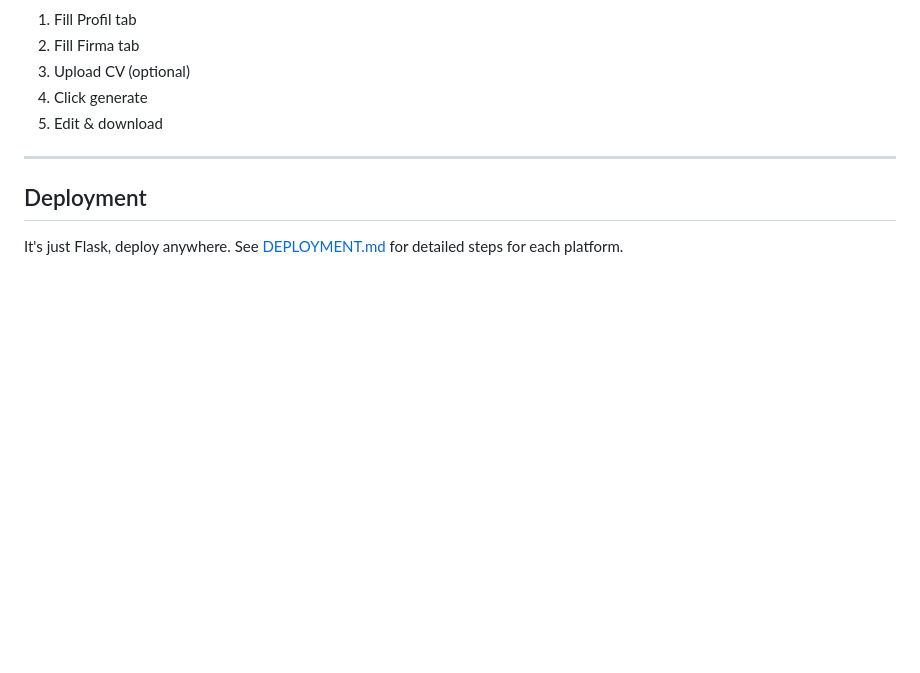
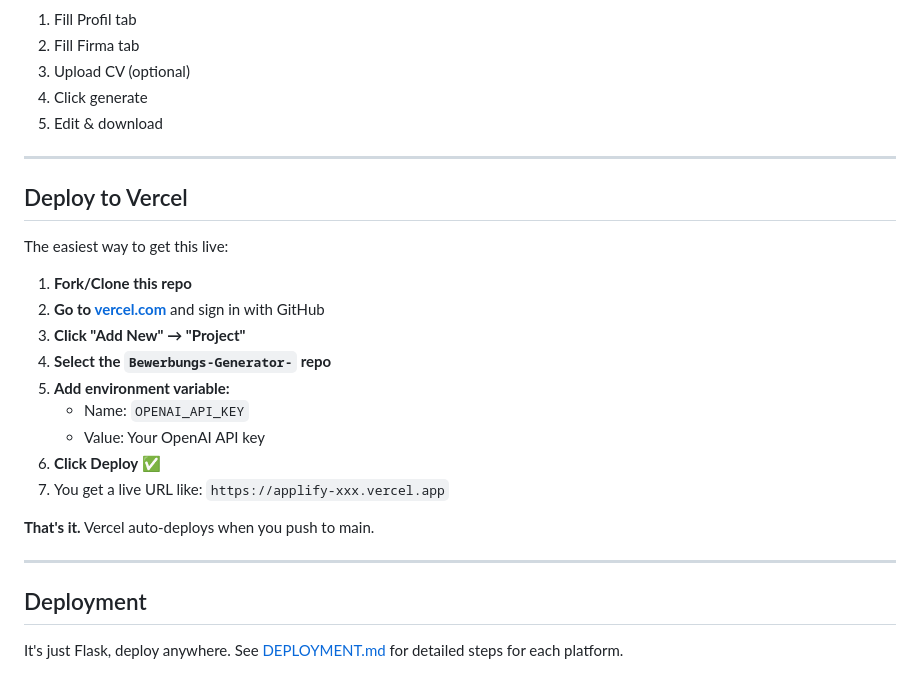
Before and after one commit to SoulNassim/Bewerbungs-Generator-, a Markdown page: README.md, the part around one of its changes. GitHub-like rendering; blank space fills up the shorter version.

Commit message:
Add Vercel deployment and live demo link

```diff
--- a/README.md
+++ b/README.md
@@ -139,6 +141,24 @@ Switch between 4 professional layouts (Classic, Modern, Minimal, Compact) and ch
 
 ---
 
+## Deploy to Vercel
+
+The easiest way to get this live:
+
+1. **Fork/Clone this repo**
+2. **Go to [vercel.com](https://vercel.com)** and sign in with GitHub
+3. **Click "Add New" → "Project"**
+4. **Select the `Bewerbungs-Generator-` repo**
+5. **Add environment variable:**
+   - Name: `OPENAI_API_KEY`
+   - Value: Your OpenAI API key
+6. **Click Deploy** ✅
+7. You get a live URL like: `https://applify-xxx.vercel.app`
+
+**That's it.** Vercel auto-deploys when you push to main.
+
+---
+
 ## Deployment
 
 It's just Flask, deploy anywhere. See [DEPLOYMENT.md](./DEPLOYMENT.md) for detailed steps for each platform.
```
Also changed, not shown: other parts of README.md (+2 -0 lines).
